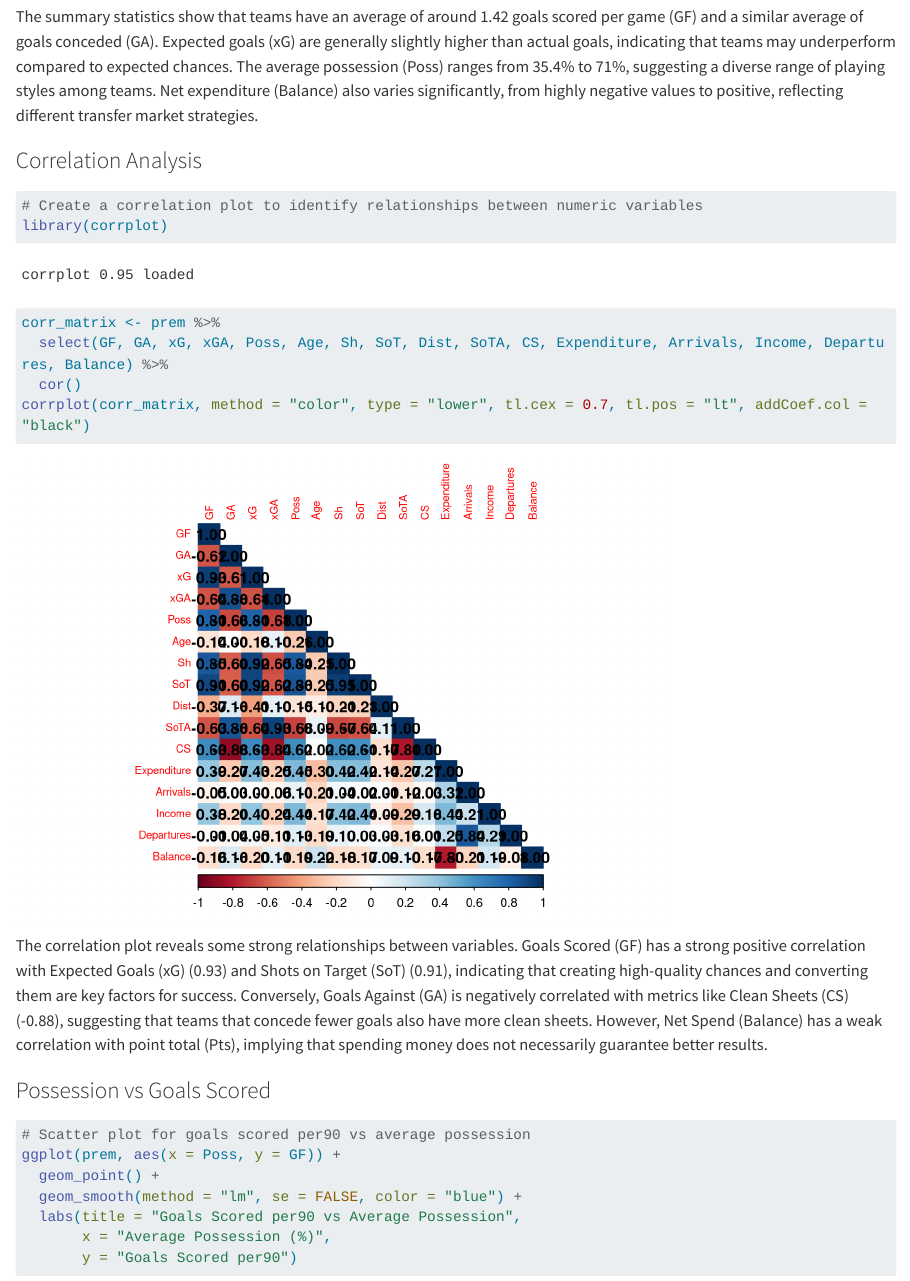
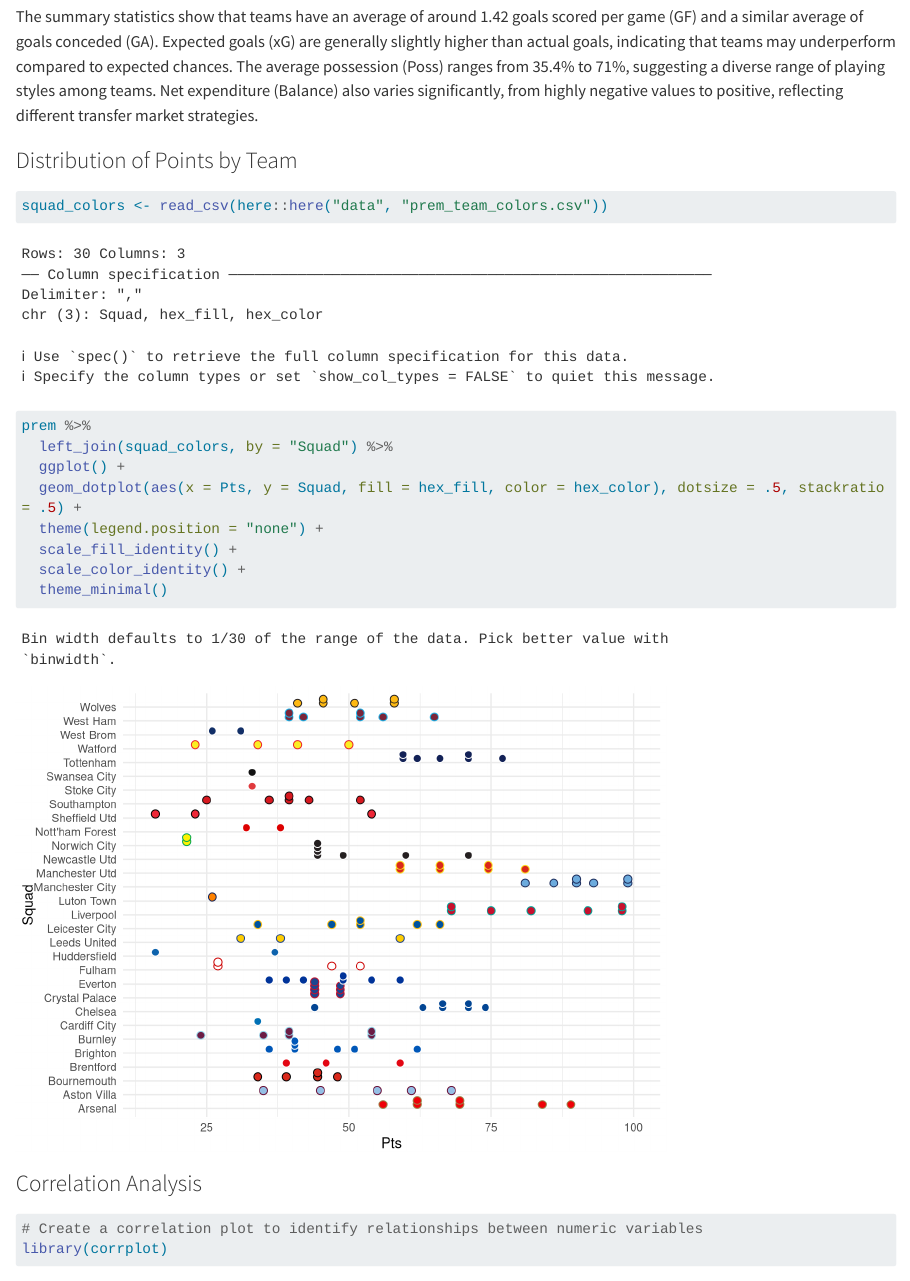
Before and after one commit to brendad8/Mixed-Modeling-Premier-League, a Quarto document (project_part_2.qmd): the page in a window 1100 px wide, from 5460 px down. Rendered offline with R 4.5, knitr and Pandoc in place of Quarto, with nearby package versions; drawn as R Markdown's standard HTML page in place of the format the file asks for; long lines of code are wrapped.

Commit message:
add plot with distribution of points by team - still needs improvement

````diff
--- a/project_part_2.qmd
+++ b/project_part_2.qmd
@@ -83,7 +83,27 @@
   summary()
 summary_stats
 ```
+
 The summary statistics show that teams have an average of around 1.42 goals scored per game (GF) and a similar average of goals conceded (GA). Expected goals (xG) are generally slightly higher than actual goals, indicating that teams may underperform compared to expected chances. The average possession (Poss) ranges from 35.4% to 71%, suggesting a diverse range of playing styles among teams. Net expenditure (Balance) also varies significantly, from highly negative values to positive, reflecting different transfer market strategies.
+
+### Distribution of Points by Team
+
+```{r}
+#| label: dot-plot
+
+squad_colors <- read_csv(here::here("data", "prem_team_colors.csv"))
+
+
+prem %>%
+  left_join(squad_colors, by = "Squad") %>%
+  ggplot() +
+  geom_dotplot(aes(x = Pts, y = Squad, fill = hex_fill, color = hex_color), dotsize = .5, stackratio = .5) +
+  theme(legend.position = "none") +
+  scale_fill_identity() +
+  scale_color_identity() +
+  theme_minimal()
+
+```
 
 ### Correlation Analysis
 
````
Also changed, not shown: project_part_2.qmd (7 more changed lines).
